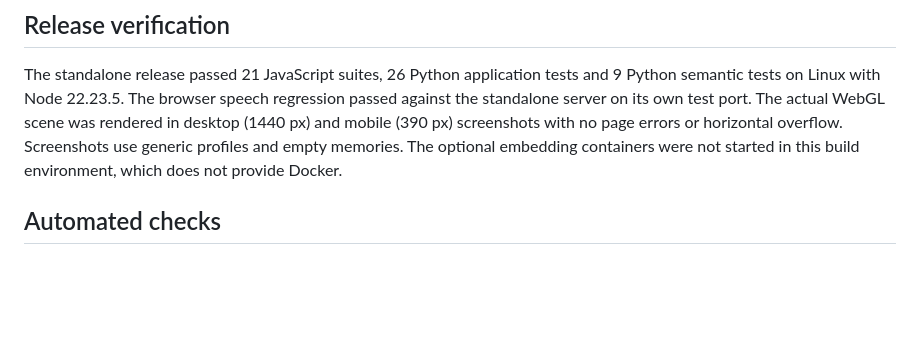
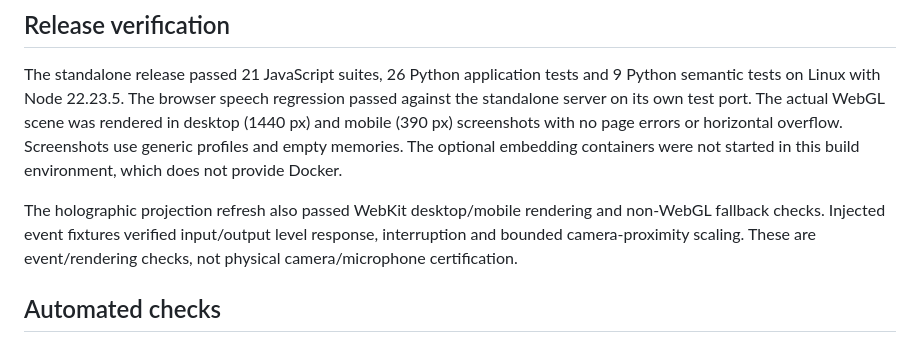
Before and after one commit to jeanne0r/jarvis-holographic-assistant, a Markdown page: docs/VALIDATION.md, the part around the change. Rendered like a GitHub page; blank space fills up the shorter version.

```diff
--- a/docs/VALIDATION.md
+++ b/docs/VALIDATION.md
@@ -5,6 +5,8 @@ This release is tested as a sanitized standalone application, separately from th
 ## Release verification
 
 The standalone release passed 21 JavaScript suites, 26 Python application tests and 9 Python semantic tests on Linux with Node 22.23.5. The browser speech regression passed against the standalone server on its own test port. The actual WebGL scene was rendered in desktop (1440 px) and mobile (390 px) screenshots with no page errors or horizontal overflow. Screenshots use generic profiles and empty memories. The optional embedding containers were not started in this build environment, which does not provide Docker.
+
+The holographic projection refresh also passed WebKit desktop/mobile rendering and non-WebGL fallback checks. Injected event fixtures verified input/output level response, interruption and bounded camera-proximity scaling. These are event/rendering checks, not physical camera/microphone certification.
 
 ## Automated checks
 
```
Also changed, not shown: CHANGELOG.md (+6 -0 lines), README.md (+1 -1 lines), docs/images/desktop.png, docs/images/mobile.png, 3 other files.
